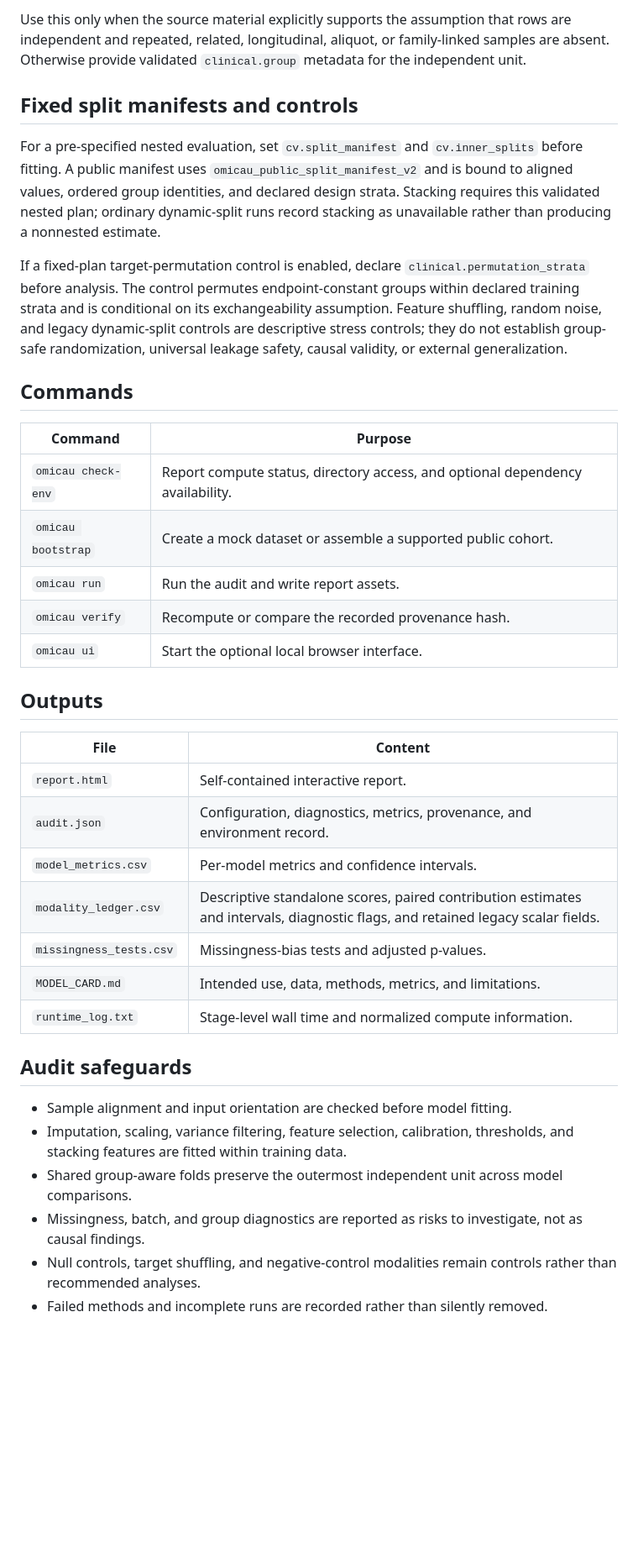
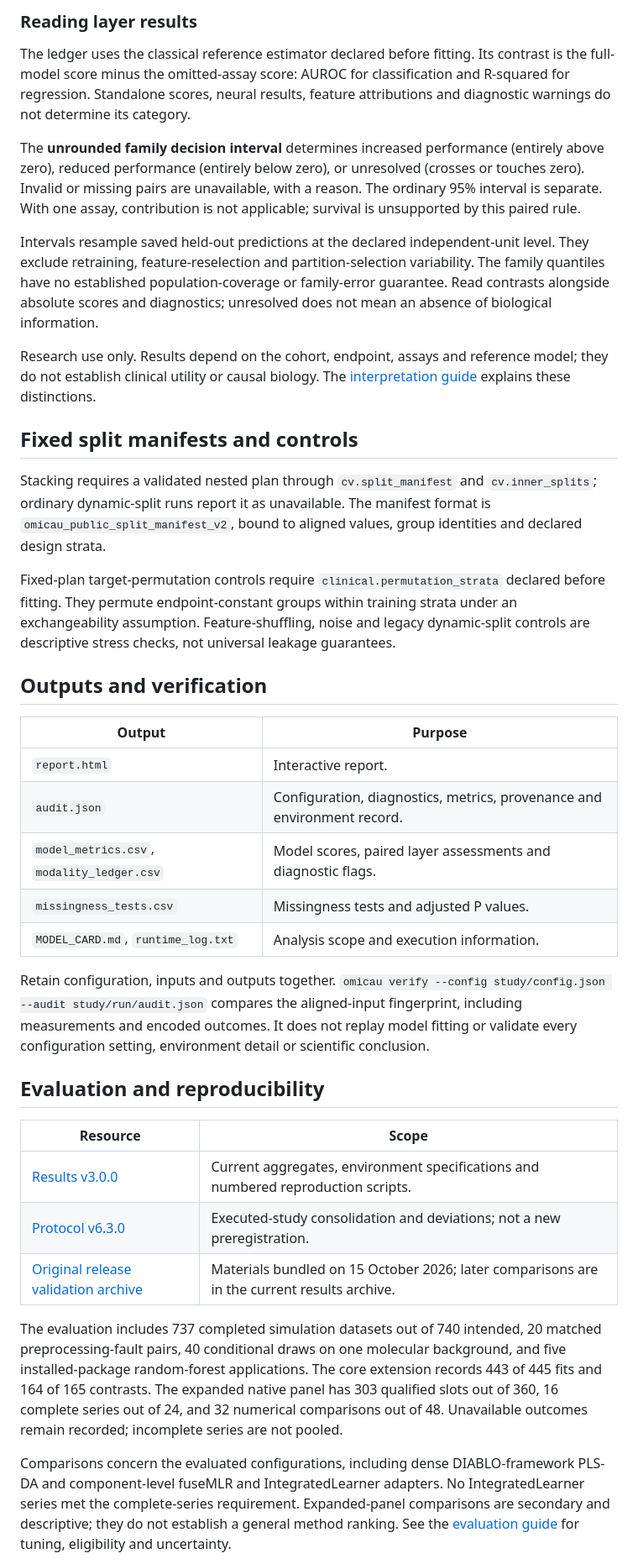
Before and after one commit to tunabirgun/omicau, a Markdown page: README.md, the part around one of its changes. Shown at 84% size. Rendered like a GitHub page; blank space fills up the shorter version.

Commit message:
Align and condense README around current release and evaluation (#16)
Co-authored-by: Tuna Birgun <192184261+tunabirgun@users.noreply.github.com>

```diff
--- a/README.md
+++ b/README.md
@@ -123,40 +74,41 @@ If rows are truly independent and no grouping variable exists, declare that assu
 
-Use this only when the source material explicitly supports the assumption that rows are independent and repeated, related, longitudinal, aliquot, or family-linked samples are absent. Otherwise provide validated `clinical.group` metadata for the independent unit.
+### Reading layer results
+
+The ledger uses the classical reference estimator declared before fitting. Its contrast is the full-model score minus the omitted-assay score: AUROC for classification and R-squared for regression. Standalone scores, neural results, feature attributions and diagnostic warnings do not determine its category.
+
+The **unrounded family decision interval** determines increased performance (entirely above zero), reduced performance (entirely below zero), or unresolved (crosses or touches zero). Invalid or missing pairs are unavailable, with a reason. The ordinary 95% interval is separate. With one assay, contribution is not applicable; survival is unsupported by this paired rule.
+
+Intervals resample saved held-out predictions at the declared independent-unit level. They exclude retraining, feature-reselection and partition-selection variability. The family quantiles have no established population-coverage or family-error guarantee. Read contrasts alongside absolute scores and diagnostics; unresolved does not mean an absence of biological information.
+
+Research use only. Results depend on the cohort, endpoint, assays and reference model; they do not establish clinical utility or causal biology. The [interpretation guide](https://tunabirgun.github.io/omicau/interpretation.html) explains these distinctions.
 
 ## Fixed split manifests and controls
 
-For a pre-specified nested evaluation, set `cv.split_manifest` and `cv.inner_splits` before fitting. A public manifest uses `omicau_public_split_manifest_v2` and is bound to aligned values, ordered group identities, and declared design strata. Stacking requires this validated nested plan; ordinary dynamic-split runs record stacking as unavailable rather than producing a nonnested estimate.
+Stacking requires a validated nested plan through `cv.split_manifest` and `cv.inner_splits`; ordinary dynamic-split runs report it as unavailable. The manifest format is `omicau_public_split_manifest_v2`, bound to aligned values, group identities and declared design strata.
 
-If a fixed-plan target-permutation control is enabled, declare `clinical.permutation_strata` before analysis. The control permutes endpoint-constant groups within declared training strata and is conditional on its exchangeability assumption. Feature shuffling, random noise, and legacy dynamic-split controls are descriptive stress controls; they do not establish group-safe randomization, universal leakage safety, causal validity, or external generalization.
+Fixed-plan target-permutation controls require `clinical.permutation_strata` declared before fitting. They permute endpoint-constant groups within training strata under an exchangeability assumption. Feature-shuffling, noise and legacy dynamic-split controls are descriptive stress checks, not universal leakage guarantees.
 
-## Commands
+## Outputs and verification
 
-| Command | Purpose |
+| Output | Purpose |
 | --- | --- |
-| `omicau check-env` | Report compute status, directory access, and optional dependency availability. |
-| `omicau bootstrap` | Create a mock dataset or assemble a supported public cohort. |
-| `omicau run` | Run the audit and write report assets. |
-| `omicau verify` | Recompute or compare the recorded provenance hash. |
-| `omicau ui` | Start the optional local browser interface. |
+| `report.html` | Interactive report. |
+| `audit.json` | Configuration, diagnostics, metrics, provenance and environment record. |
+| `model_metrics.csv`, `modality_ledger.csv` | Model scores, paired layer assessments and diagnostic flags. |
+| `missingness_tests.csv` | Missingness tests and adjusted P values. |
+| `MODEL_CARD.md`, `runtime_log.txt` | Analysis scope and execution information. |
 
-## Outputs
+Retain configuration, inputs and outputs together. `omicau verify --config study/config.json --audit study/run/audit.json` compares the aligned-input fingerprint, including measurements and encoded outcomes. It does not replay model fitting or validate every configuration setting, environment detail or scientific conclusion.
 
-| File | Content |
+## Evaluation and reproducibility
+
+| Resource | Scope |
 | --- | --- |
-| `report.html` | Self-contained interactive report. |
-| `audit.json` | Configuration, diagnostics, metrics, provenance, and environment record. |
-| `model_metrics.csv` | Per-model metrics and confidence intervals. |
-| `modality_ledger.csv` | Descriptive standalone scores, paired contribution estimates and intervals, diagnostic flags, and retained legacy scalar fields. |
-| `missingness_tests.csv` | Missingness-bias tests and adjusted p-values. |
-| `MODEL_CARD.md` | Intended use, data, methods, metrics, and limitations. |
-| `runtime_log.txt` | Stage-level wall time and normalized compute information. |
+| [Results v3.0.0](https://doi.org/10.5281/zenodo.23444757) | Current aggregates, environment specifications and numbered reproduction scripts. |
+| [Protocol v6.3.0](https://doi.org/10.5281/zenodo.23444777) | Executed-study consolidation and deviations; not a new preregistration. |
+| [Original release validation archive](https://github.com/tunabirgun/omicau/releases/download/v0.6.0/omicau-validation-0.6.0.zip) | Materials bundled on 15 October 2026; later comparisons are in the current results archive. |
 
-## Audit safeguards
+The evaluation includes 737 completed simulation datasets out of 740 intended, 20 matched preprocessing-fault pairs, 40 conditional draws on one molecular background, and five installed-package random-forest applications. The core extension records 443 of 445 fits and 164 of 165 contrasts. The expanded native panel has 303 qualified slots out of 360, 16 complete series out of 24, and 32 numerical comparisons out of 48. Unavailable outcomes remain recorded; incomplete series are not pooled.
 
-- Sample alignment and input orientation are checked before model fitting.
-- Imputation, scaling, variance filtering, feature selection, calibration, thresholds, and stacking features are fitted within training data.
-- Shared group-aware folds preserve the outermost independent unit across model comparisons.
-- Missingness, batch, and group diagnostics are reported as risks to investigate, not as causal findings.
-- Null controls, target shuffling, and negative-control modalities remain controls rather than recommended analyses.
-- Failed methods and incomplete runs are recorded rather than silently removed.
+Comparisons concern the evaluated configurations, including dense DIABLO-framework PLS-DA and component-level fuseMLR and IntegratedLearner adapters. No IntegratedLearner series met the complete-series requirement. Expanded-panel comparisons are secondary and descriptive; they do not establish a general method ranking. See the [evaluation guide](https://tunabirgun.github.io/omicau/reproducibility.html#evaluation) for tuning, eligibility and uncertainty.
 
```
Also changed, not shown: other parts of README.md (+25 -96 lines).
